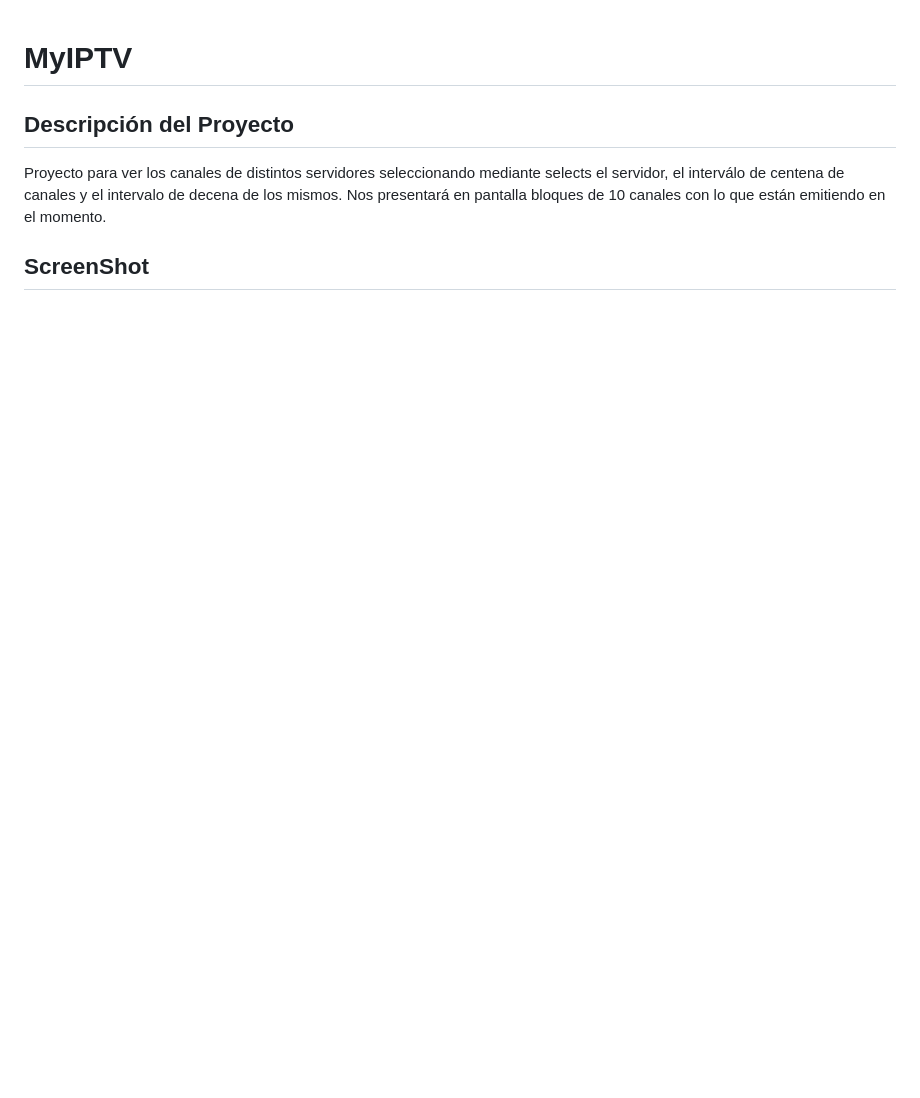
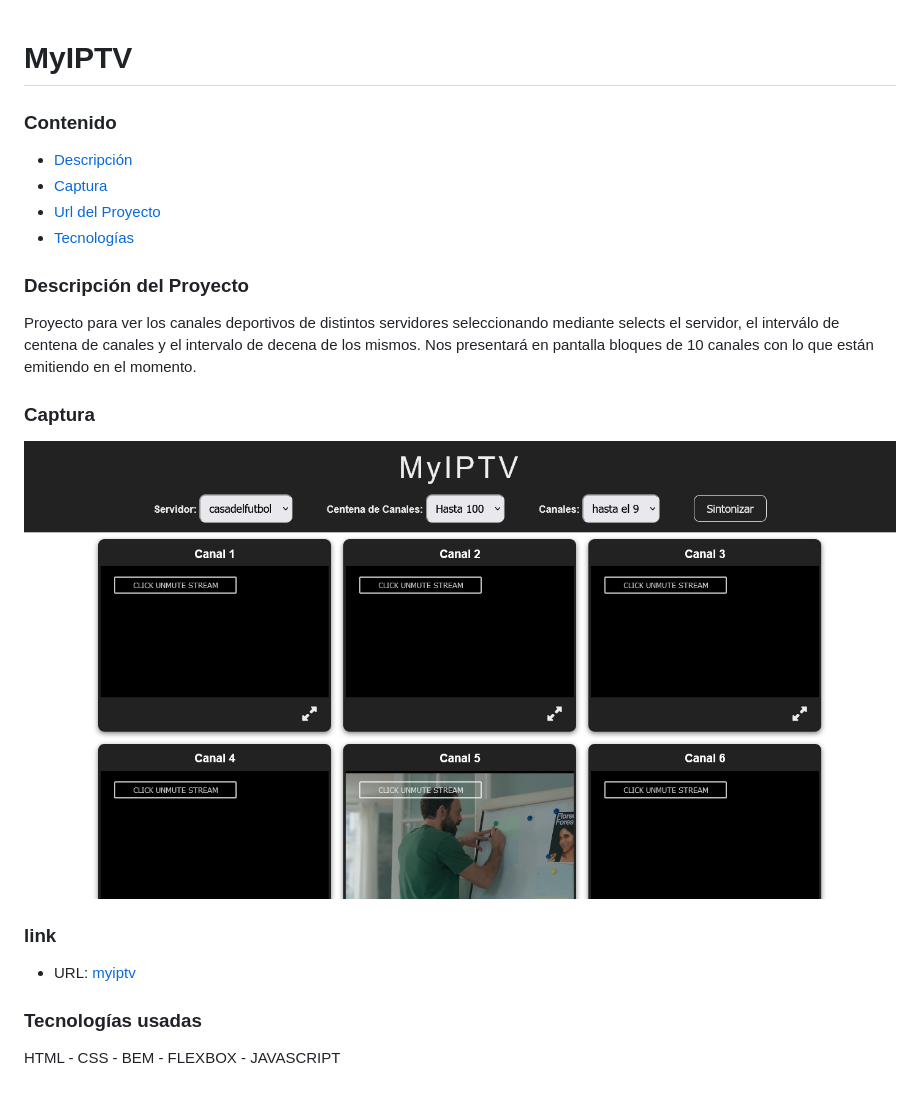
Before and after one commit to jcarloscab/myiptv, a Markdown page: README.md, the part around the change. Drawn GitHub-style; pictures changed too: img/screenshot.png (added); blank space fills up the shorter version.

Commit message:
añadido screenshot y archivo readme

```diff
--- a/README.md
+++ b/README.md
@@ -1,7 +1,24 @@
 # MyIPTV
 
-## Descripción del Proyecto
-Proyecto para ver los canales de distintos servidores seleccionando mediante selects el servidor, el interválo de centena de canales y el intervalo de decena de los
-mismos. Nos presentará en pantalla bloques de 10 canales con lo que están emitiendo en el momento.
+### Contenido
 
-## ScreenShot
+- [Descripción](#descripción-del-proyecto)
+- [Captura](#captura)
+- [Url del Proyecto](#link)
+- [Tecnologías](#tecnologías-usadas)
+
+### Descripción del Proyecto
+
+Proyecto para ver los canales deportivos de distintos servidores seleccionando mediante selects el servidor, el interválo de centena de canales y el intervalo de decena de los mismos. Nos presentará en pantalla bloques de 10 canales con lo que están emitiendo en el momento.
+
+### Captura
+
+![](./img/screenshot.png)
+
+### link
+
+- URL: [myiptv](https://jcarloscab.github.io/myiptv)
+
+### Tecnologías usadas
+
+HTML - CSS - BEM - FLEXBOX - JAVASCRIPT
```
